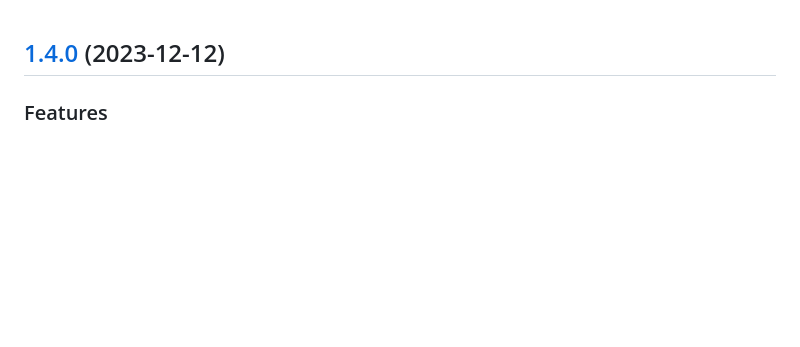
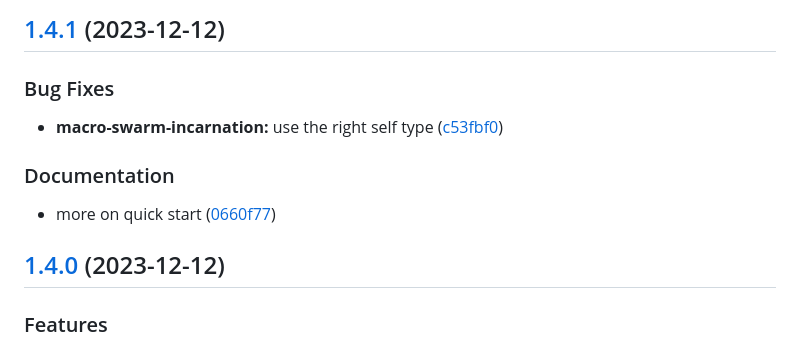
Before and after one commit to scafi/macro-swarm, a Markdown page: CHANGELOG.md, the part around the change. Rendered like a GitHub page; blank space fills up the shorter version.

Commit message:
chore(release): 1.4.1 [skip ci]
## [1.4.1](https://github.com/scafi/macro-swarm/compare/v1.4.0...v1.4.1) (2023-12-12)

### Bug Fixes

* **macro-swarm-incarnation:** use the right self type ([c53fbf0](https://github.com/scafi/macro-swarm/commit/c53fbf0c3526e1df789d2536f9dc301124f148bc))

### Documentation

* more on quick start ([0660f77](https://github.com/scafi/macro-swarm/commit/0660f77c3b26c0e1fd6d9fa2435f7f76e3fb808d))

```diff
--- a/CHANGELOG.md
+++ b/CHANGELOG.md
@@ -1,3 +1,15 @@
+## [1.4.1](https://github.com/scafi/macro-swarm/compare/v1.4.0...v1.4.1) (2023-12-12)
+
+
+### Bug Fixes
+
+* **macro-swarm-incarnation:** use the right self type ([c53fbf0](https://github.com/scafi/macro-swarm/commit/c53fbf0c3526e1df789d2536f9dc301124f148bc))
+
+
+### Documentation
+
+* more on quick start ([0660f77](https://github.com/scafi/macro-swarm/commit/0660f77c3b26c0e1fd6d9fa2435f7f76e3fb808d))
+
 ## [1.4.0](https://github.com/scafi/macro-swarm/compare/v1.3.0...v1.4.0) (2023-12-12)
 
 
```
